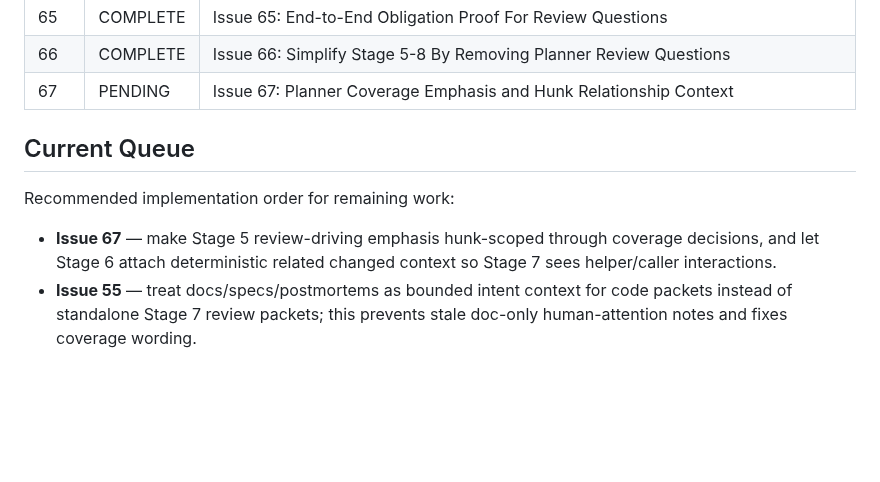
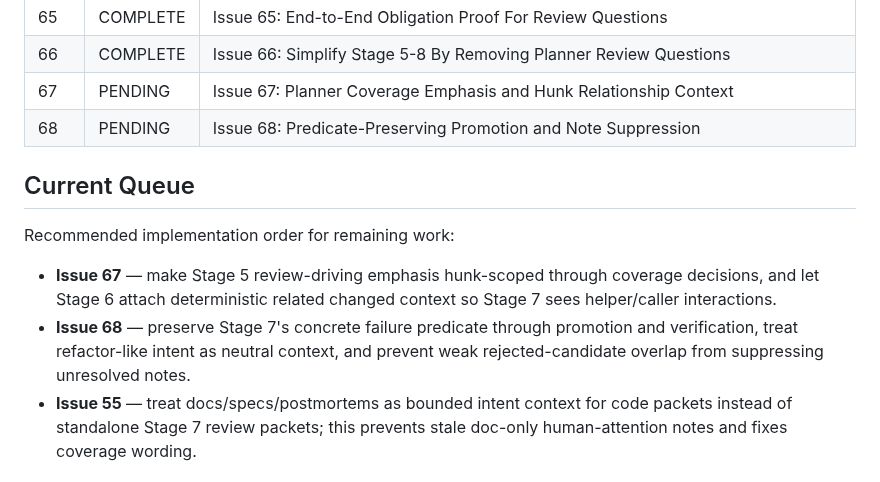
Before and after one commit to 0xPolygon/codegenie, a Markdown page: plans/README.md, the part around the change. Rendered like a GitHub page; blank space fills up the shorter version.

Commit message:
plan draft

```diff
--- a/plans/README.md
+++ b/plans/README.md
@@ -71,12 +71,14 @@ This directory tracks implementation plans for confirmed improvements. Status va
 | 65 | COMPLETE | Issue 65: End-to-End Obligation Proof For Review Questions |
 | 66 | COMPLETE | Issue 66: Simplify Stage 5-8 By Removing Planner Review Questions |
 | 67 | PENDING | Issue 67: Planner Coverage Emphasis and Hunk Relationship Context |
+| 68 | PENDING | Issue 68: Predicate-Preserving Promotion and Note Suppression |
 
 ## Current Queue
 
 Recommended implementation order for remaining work:
 
 - **Issue 67** — make Stage 5 review-driving emphasis hunk-scoped through coverage decisions, and let Stage 6 attach deterministic related changed context so Stage 7 sees helper/caller interactions.
+- **Issue 68** — preserve Stage 7's concrete failure predicate through promotion and verification, treat refactor-like intent as neutral context, and prevent weak rejected-candidate overlap from suppressing unresolved notes.
 - **Issue 55** — treat docs/specs/postmortems as bounded intent context for code packets instead of standalone Stage 7 review packets; this prevents stale doc-only human-attention notes and fixes coverage wording.
 
 ## Deferred / Watch List
```
Also changed, not shown: plans/67-issue-67-planner-coverage-emphasis-and-hunk-relationship-context.md (+31 -17 lines), plans/68-issue-68-predicate-preserving-promotion-and-note-suppression.md (added, +189 -0 lines).
